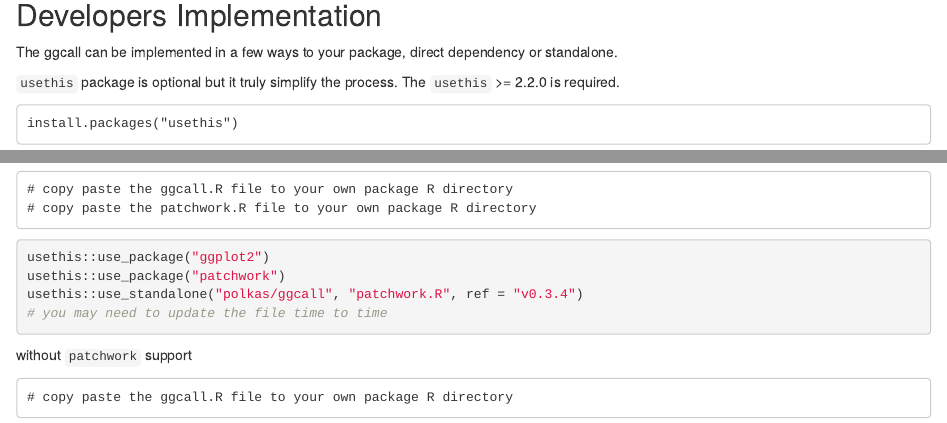
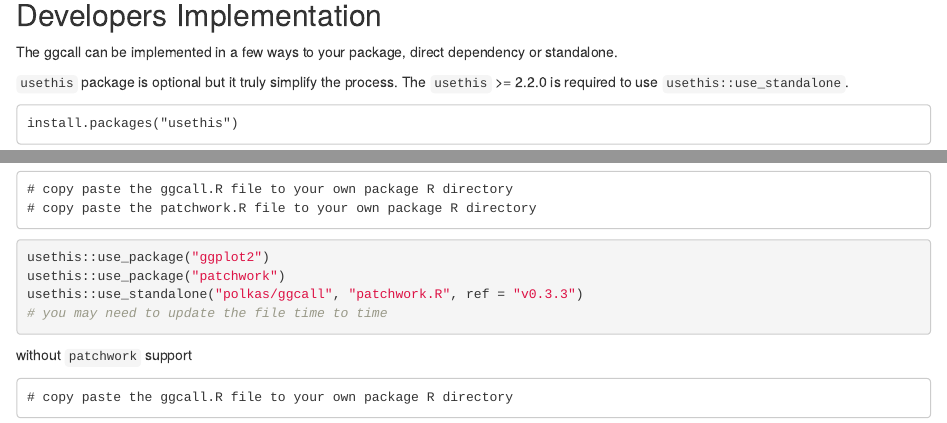
Before and after one commit to Polkas/ggcall, an R Markdown document (vignettes/ggcall.Rmd): the page in a window 1100 px wide, from 3160 px down, and a second part further down, joined at a grey line. Rendered offline with R 4.5, knitr and Pandoc, with nearby package versions.

Commit message:
add import

````diff
--- a/vignettes/ggcall.Rmd
+++ b/vignettes/ggcall.Rmd
@@ -191,7 +191,7 @@
 
 
 `usethis` package is optional but it truly simplify the process.
-The `usethis` >= 2.2.0 is required.
+The `usethis` >= 2.2.0 is required to use `usethis::use_standalone`.
 
 ```
 install.packages("usethis")
@@ -236,7 +236,7 @@
 ```r
 usethis::use_package("ggplot2")
 usethis::use_package("patchwork")
-usethis::use_standalone("polkas/ggcall", "patchwork.R", ref = "v0.3.4")
+usethis::use_standalone("polkas/ggcall", "patchwork.R", ref = "v0.3.3")
 # you may need to update the file time to time
 ```
 
````
Also changed, not shown: R/standalone-ggcall.R (+1 -1 lines), README.md, 7 other files.
